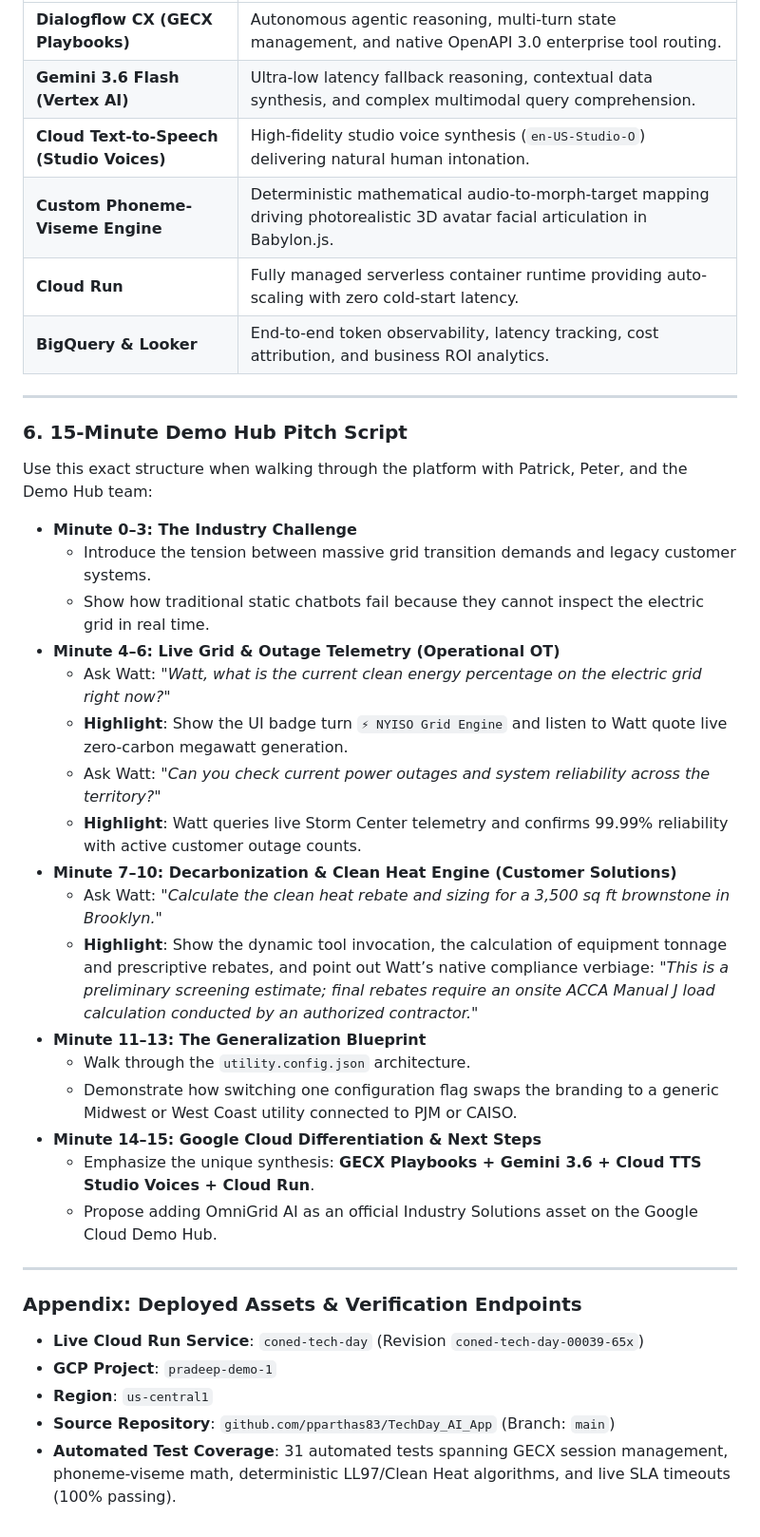
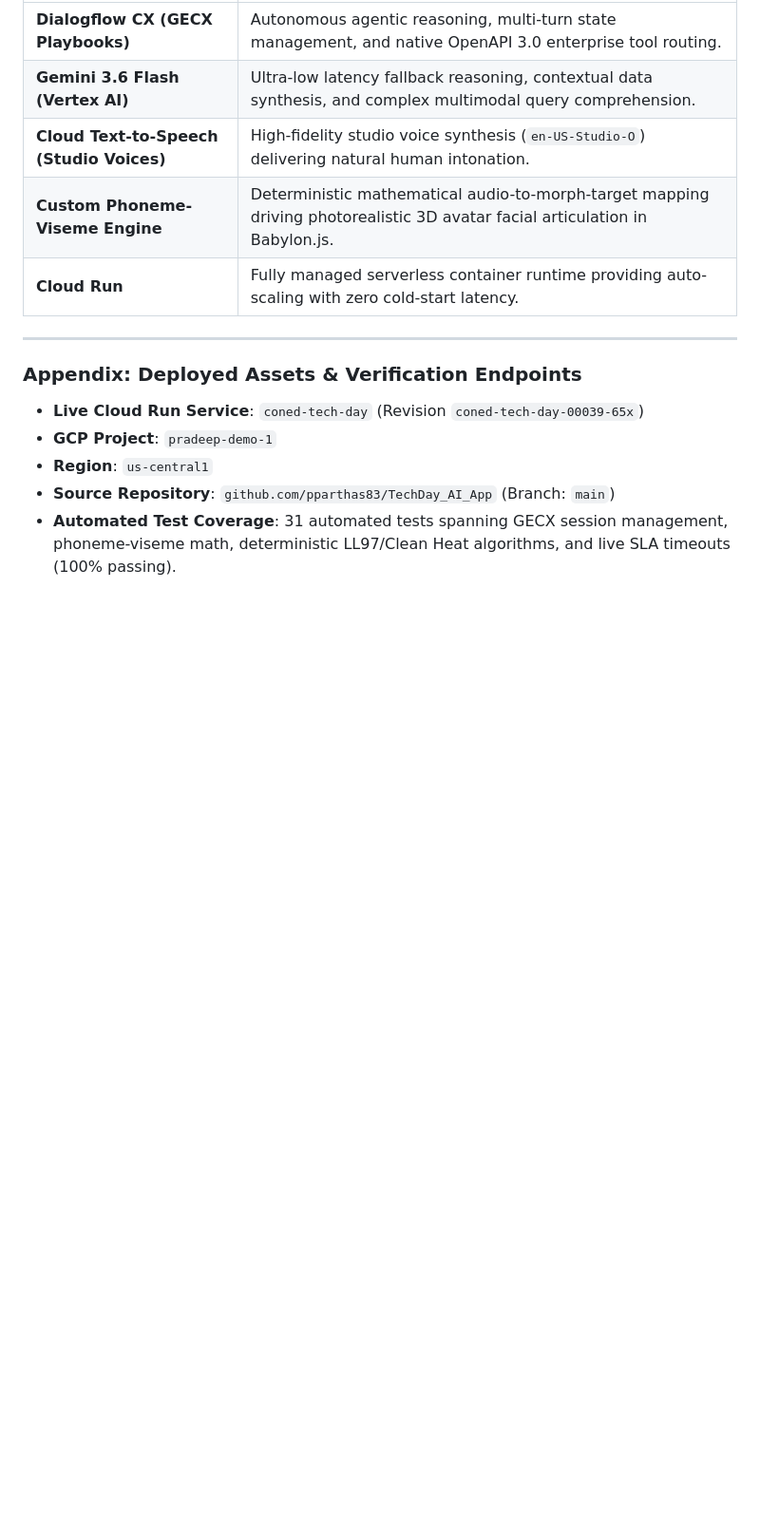
Before and after one commit to pparthas83/TechDay_AI_App, a Markdown page: docs/omnigrid_ai_demo_hub_blueprint.md, the part around the change. Shown at 95% size. Drawn GitHub-style; blank space fills up the shorter version.

Commit message:
Remove Demo Hub Pitch Script from documentation
Removed the 15-Minute Demo Hub Pitch Script section and its related content from the document.

```diff
--- a/docs/omnigrid_ai_demo_hub_blueprint.md
+++ b/docs/omnigrid_ai_demo_hub_blueprint.md
@@ -145,31 +145,6 @@ OmniGrid AI is built natively on Google Cloud’s premier AI and infrastructure
 | **Cloud Text-to-Speech (Studio Voices)** | High-fidelity studio voice synthesis (`en-US-Studio-O`) delivering natural human intonation. |
 | **Custom Phoneme-Viseme Engine** | Deterministic mathematical audio-to-morph-target mapping driving photorealistic 3D avatar facial articulation in Babylon.js. |
 | **Cloud Run** | Fully managed serverless container runtime providing auto-scaling with zero cold-start latency. |
-| **BigQuery & Looker** | End-to-end token observability, latency tracking, cost attribution, and business ROI analytics. |
-
----
-
-### 6. 15-Minute Demo Hub Pitch Script
-
-Use this exact structure when walking through the platform with Patrick, Peter, and the Demo Hub team:
-
-* **Minute 0–3: The Industry Challenge**
-  * Introduce the tension between massive grid transition demands and legacy customer systems.
-  * Show how traditional static chatbots fail because they cannot inspect the electric grid in real time.
-* **Minute 4–6: Live Grid & Outage Telemetry (Operational OT)**
-  * Ask Watt: *"Watt, what is the current clean energy percentage on the electric grid right now?"*
-  * **Highlight**: Show the UI badge turn `⚡ NYISO Grid Engine` and listen to Watt quote live zero-carbon megawatt generation.
-  * Ask Watt: *"Can you check current power outages and system reliability across the territory?"*
-  * **Highlight**: Watt queries live Storm Center telemetry and confirms 99.99% reliability with active customer outage counts.
-* **Minute 7–10: Decarbonization & Clean Heat Engine (Customer Solutions)**
-  * Ask Watt: *"Calculate the clean heat rebate and sizing for a 3,500 sq ft brownstone in Brooklyn."*
-  * **Highlight**: Show the dynamic tool invocation, the calculation of equipment tonnage and prescriptive rebates, and point out Watt’s native compliance verbiage: *"This is a preliminary screening estimate; final rebates require an onsite ACCA Manual J load calculation conducted by an authorized contractor."*
-* **Minute 11–13: The Generalization Blueprint**
-  * Walk through the `utility.config.json` architecture.
-  * Demonstrate how switching one configuration flag swaps the branding to a generic Midwest or West Coast utility connected to PJM or CAISO.
-* **Minute 14–15: Google Cloud Differentiation & Next Steps**
-  * Emphasize the unique synthesis: **GECX Playbooks + Gemini 3.6 + Cloud TTS Studio Voices + Cloud Run**.
-  * Propose adding OmniGrid AI as an official Industry Solutions asset on the Google Cloud Demo Hub.
 
 ---
 
```
